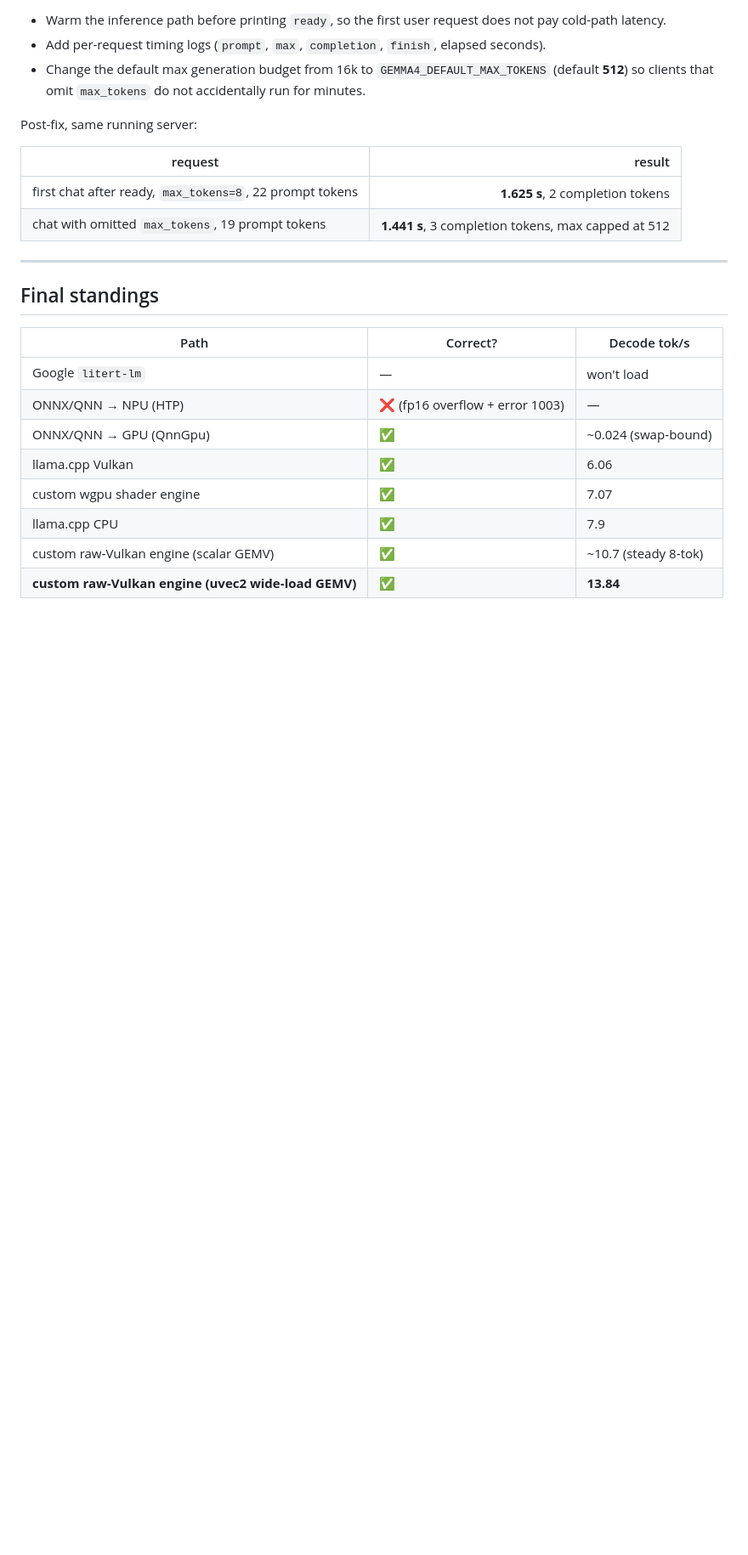
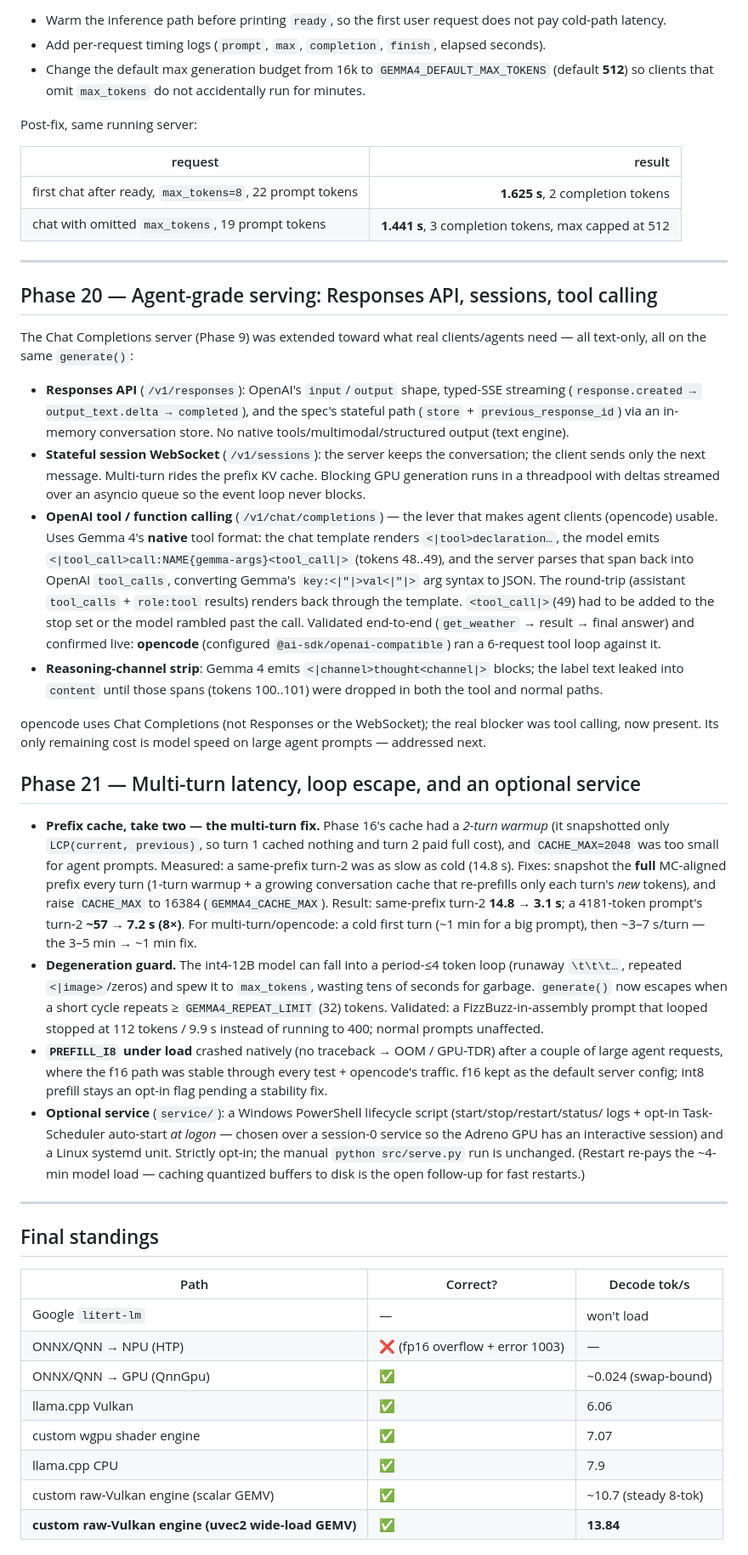
Before and after one commit to monstercameron/Gemma4-12B-SnapdragonX2Elite, a Markdown page: JOURNEY.md, the part around the change. Shown at 85% size. Drawn GitHub-style; blank space fills up the shorter version.

Commit message:
docs: JOURNEY phases 20-21 (serving APIs + tool calling; multi-turn cache fix, loop guard, service)
Co-Authored-By: Claude Opus 4.8 (1M context) <noreply@anthropic.com>

```diff
--- a/JOURNEY.md
+++ b/JOURNEY.md
@@ -583,6 +583,58 @@ Post-fix, same running server:
 
 ---
 
+## Phase 20 — Agent-grade serving: Responses API, sessions, tool calling
+
+The Chat Completions server (Phase 9) was extended toward what real clients/agents need — all text-only,
+all on the same `generate()`:
+
+- **Responses API** (`/v1/responses`): OpenAI's `input`/`output` shape, typed-SSE streaming
+  (`response.created → output_text.delta → completed`), and the spec's stateful path (`store` +
+  `previous_response_id`) via an in-memory conversation store. No native tools/multimodal/structured
+  output (text engine).
+- **Stateful session WebSocket** (`/v1/sessions`): the server keeps the conversation; the client sends
+  only the next message. Multi-turn rides the prefix KV cache. Blocking GPU generation runs in a
+  threadpool with deltas streamed over an asyncio queue so the event loop never blocks.
+- **OpenAI tool / function calling** (`/v1/chat/completions`) — the lever that makes agent clients
+  (opencode) usable. Uses Gemma 4's **native** tool format: the chat template renders
+  `<|tool>declaration…`, the model emits `<|tool_call>call:NAME{gemma-args}<tool_call|>` (tokens 48..49),
+  and the server parses that span back into OpenAI `tool_calls`, converting Gemma's `key:<|"|>val<|"|>`
+  arg syntax to JSON. The round-trip (assistant `tool_calls` + `role:tool` results) renders back through
+  the template. `<tool_call|>`(49) had to be added to the stop set or the model rambled past the call.
+  Validated end-to-end (`get_weather` → result → final answer) and confirmed live: **opencode**
+  (configured `@ai-sdk/openai-compatible`) ran a 6-request tool loop against it.
+- **Reasoning-channel strip**: Gemma 4 emits `<|channel>thought<channel|>` blocks; the label text leaked
+  into `content` until those spans (tokens 100..101) were dropped in both the tool and normal paths.
+
+opencode uses Chat Completions (not Responses or the WebSocket); the real blocker was tool calling, now
+present. Its only remaining cost is model speed on large agent prompts — addressed next.
+
+## Phase 21 — Multi-turn latency, loop escape, and an optional service
+
+- **Prefix cache, take two — the multi-turn fix.** Phase 16's cache had a *2-turn warmup* (it
+  snapshotted only `LCP(current, previous)`, so turn 1 cached nothing and turn 2 paid full cost), and
+  `CACHE_MAX=2048` was too small for agent prompts. Measured: a same-prefix turn-2 was as slow as cold
+  (14.8 s). Fixes: snapshot the **full** MC-aligned prefix every turn (1-turn warmup + a growing
+  conversation cache that re-prefills only each turn's *new* tokens), and raise `CACHE_MAX` to 16384
+  (`GEMMA4_CACHE_MAX`). Result: same-prefix turn-2 **14.8 → 3.1 s**; a 4181-token prompt's turn-2
+  **~57 → 7.2 s (8×)**. For multi-turn/opencode: a cold first turn (~1 min for a big prompt), then
+  ~3–7 s/turn — the 3–5 min → ~1 min fix.
+- **Degeneration guard.** The int4-12B model can fall into a period-≤4 token loop (runaway `\t\t\t…`,
+  repeated `<|image>`/zeros) and spew it to `max_tokens`, wasting tens of seconds for garbage.
+  `generate()` now escapes when a short cycle repeats ≥ `GEMMA4_REPEAT_LIMIT` (32) tokens. Validated: a
+  FizzBuzz-in-assembly prompt that looped stopped at 112 tokens / 9.9 s instead of running to 400;
+  normal prompts unaffected.
+- **`PREFILL_I8` under load** crashed natively (no traceback → OOM / GPU-TDR) after a couple of large
+  agent requests, where the f16 path was stable through every test + opencode's traffic. f16 kept as the
+  default server config; int8 prefill stays an opt-in flag pending a stability fix.
+- **Optional service** (`service/`): a Windows PowerShell lifecycle script (start/stop/restart/status/
+  logs + opt-in Task-Scheduler auto-start *at logon* — chosen over a session-0 service so the Adreno GPU
+  has an interactive session) and a Linux systemd unit. Strictly opt-in; the manual `python src/serve.py`
+  run is unchanged. (Restart re-pays the ~4-min model load — caching quantized buffers to disk is the
+  open follow-up for fast restarts.)
+
+---
+
 ## Final standings
 
 | Path | Correct? | Decode tok/s |
```
